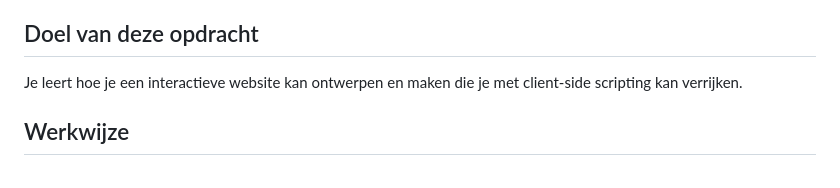
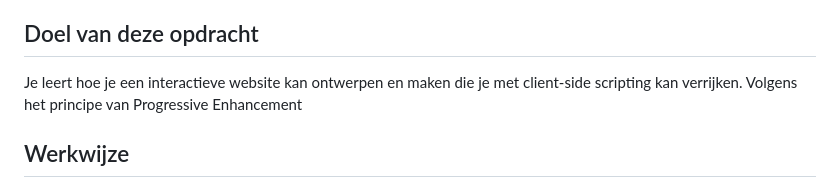
Before and after one commit to fdnd-task/enhanced-website, a Markdown page: docs/INSTRUCTIONS.md, the part around the change. Drawn GitHub-style.

```diff
--- a/docs/INSTRUCTIONS.md
+++ b/docs/INSTRUCTIONS.md
@@ -11,6 +11,7 @@ In het college S10W1-01-Sprintplanning-User-Experience en de workshop S10W1-03-L
 ## Doel van deze opdracht
 
 Je leert hoe je een interactieve website kan ontwerpen en maken die je met client-side scripting kan verrijken.
+Volgens het principe van Progressive Enhancement
 
 ## Werkwijze
 
```
